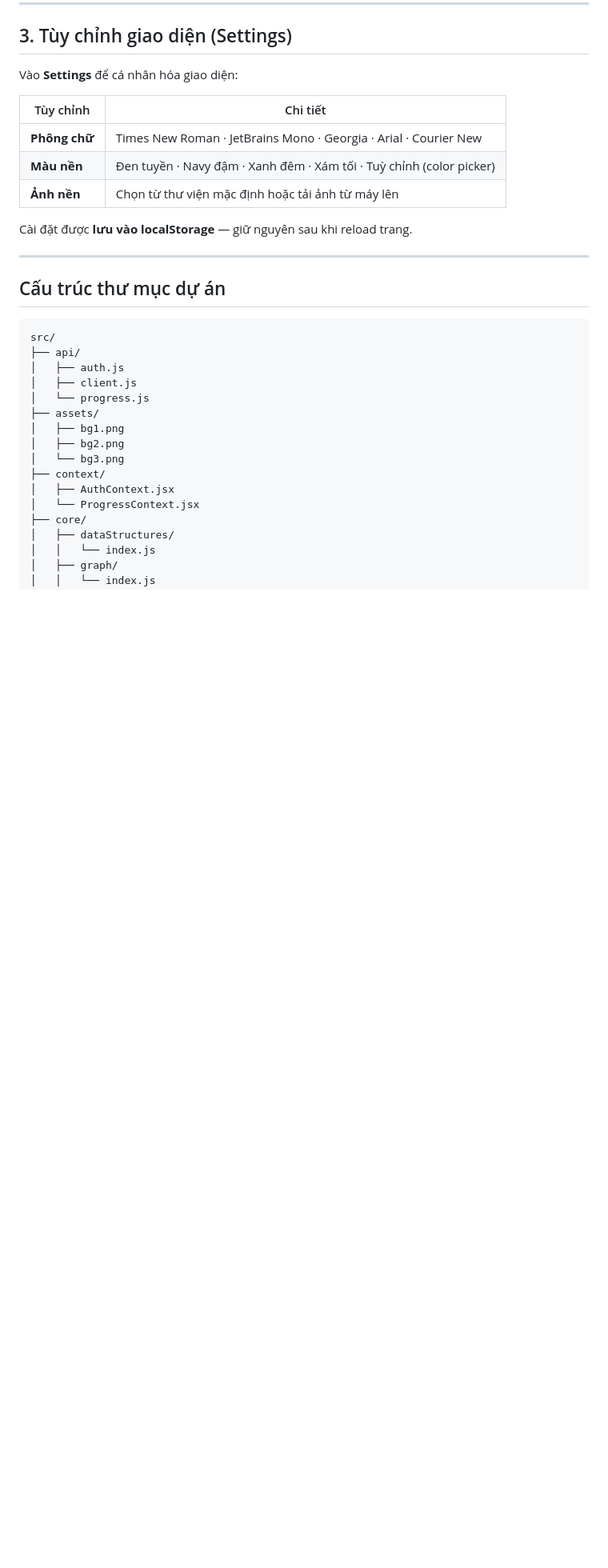
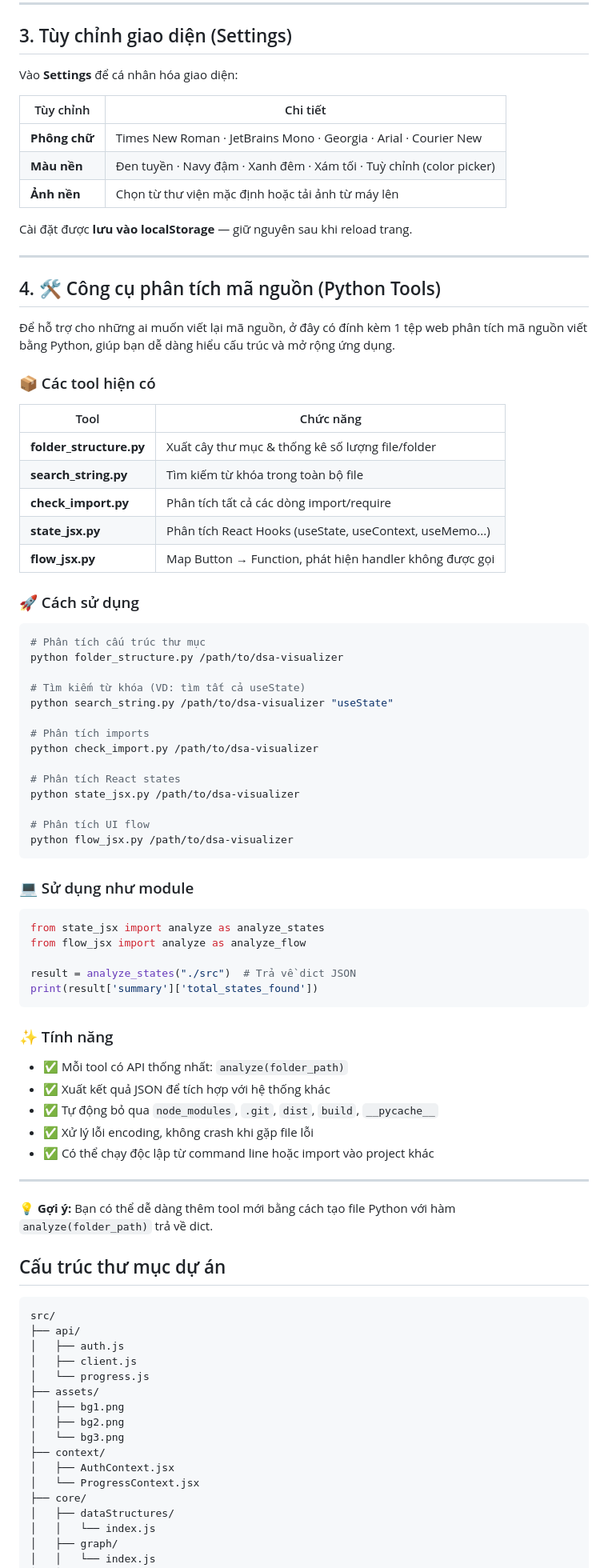
Before and after one commit to nguyendung007/dsa-visualizer, a Markdown page: README.md, the part around the change. Shown at 80% size. GitHub-like rendering; blank space fills up the shorter version.

Commit message:
update in4

````diff
--- a/README.md
+++ b/README.md
@@ -119,6 +119,61 @@ Cài đặt được **lưu vào localStorage** — giữ nguyên sau khi reload
 
 ---
 
+## 4. 🛠️ Công cụ phân tích mã nguồn (Python Tools)
+
+Để hỗ trợ cho những ai muốn viết lại mã nguồn, ở đây có đính kèm 1 tệp web phân tích mã nguồn viết bằng Python, giúp bạn dễ dàng hiểu cấu trúc và mở rộng ứng dụng.
+
+### 📦 Các tool hiện có
+
+| Tool | Chức năng |
+|------|-----------|
+| **folder_structure.py** | Xuất cây thư mục & thống kê số lượng file/folder |
+| **search_string.py** | Tìm kiếm từ khóa trong toàn bộ file |
+| **check_import.py** | Phân tích tất cả các dòng import/require |
+| **state_jsx.py** | Phân tích React Hooks (useState, useContext, useMemo...) |
+| **flow_jsx.py** | Map Button → Function, phát hiện handler không được gọi |
+
+### 🚀 Cách sử dụng
+
+```bash
+# Phân tích cấu trúc thư mục
+python folder_structure.py /path/to/dsa-visualizer
+
+# Tìm kiếm từ khóa (VD: tìm tất cả useState)
+python search_string.py /path/to/dsa-visualizer "useState"
+
+# Phân tích imports
+python check_import.py /path/to/dsa-visualizer
+
+# Phân tích React states
+python state_jsx.py /path/to/dsa-visualizer
+
+# Phân tích UI flow
+python flow_jsx.py /path/to/dsa-visualizer
+```
+
+### 💻 Sử dụng như module
+
+```python
+from state_jsx import analyze as analyze_states
+from flow_jsx import analyze as analyze_flow
+
+result = analyze_states("./src")  # Trả về dict JSON
+print(result['summary']['total_states_found'])
+```
+
+### ✨ Tính năng
+
+- ✅ Mỗi tool có API thống nhất: `analyze(folder_path)`
+- ✅ Xuất kết quả JSON để tích hợp với hệ thống khác
+- ✅ Tự động bỏ qua `node_modules`, `.git`, `dist`, `build`, `__pycache__`
+- ✅ Xử lý lỗi encoding, không crash khi gặp file lỗi
+- ✅ Có thể chạy độc lập từ command line hoặc import vào project khác
+
+---
+
+**💡 Gợi ý:** Bạn có thể dễ dàng thêm tool mới bằng cách tạo file Python với hàm `analyze(folder_path)` trả về dict.
+
 ## Cấu trúc thư mục dự án
 
 ```text
````
